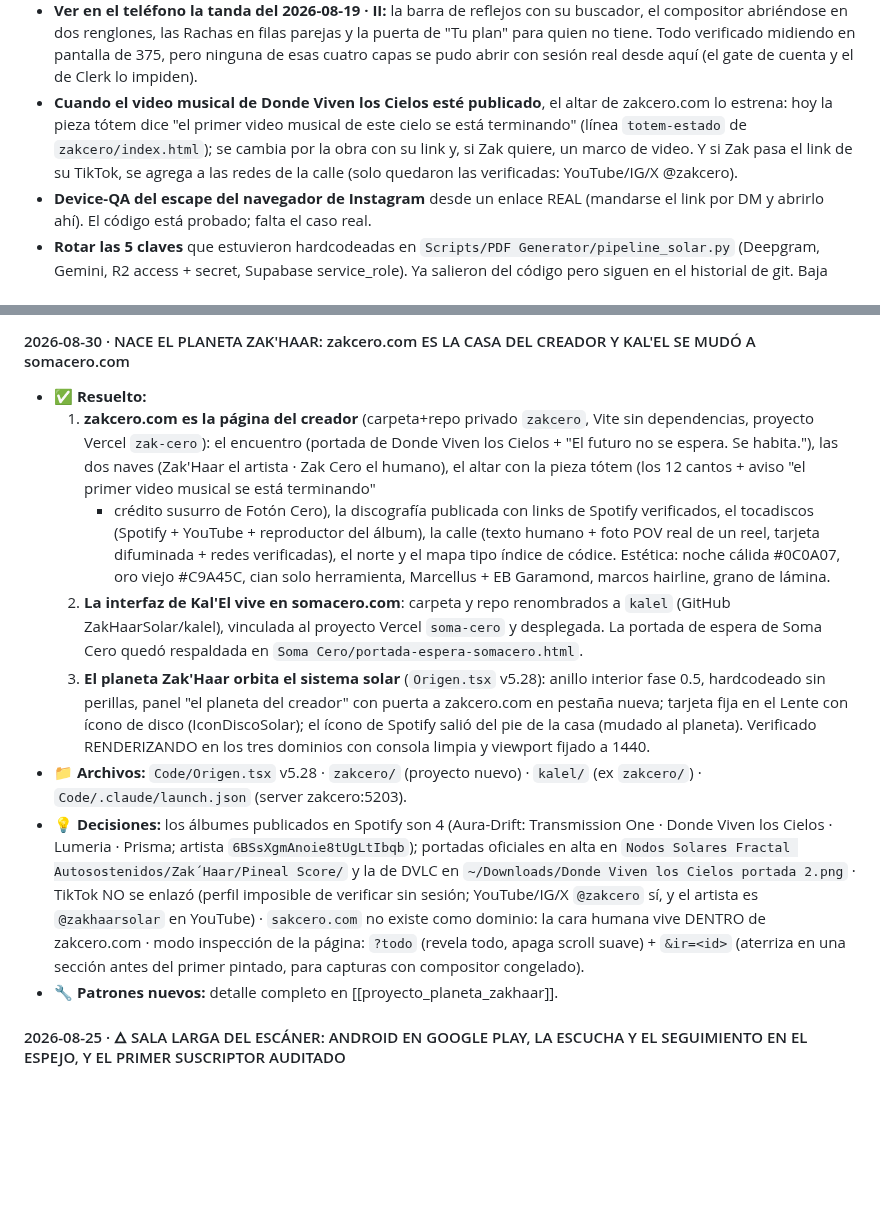
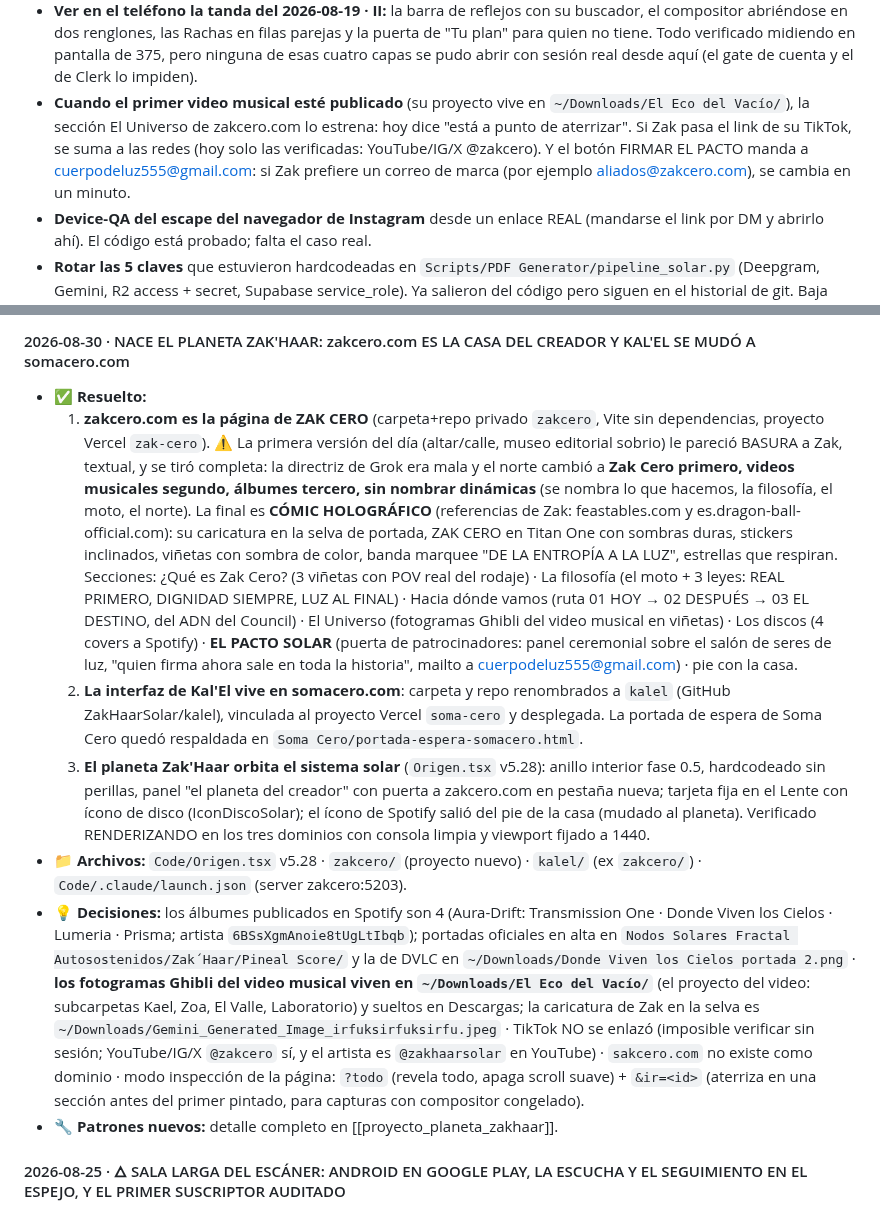
Before and after one commit to ZakHaarSolar/rsv-admin, a Markdown page: CLAUDE_maestro_RESPALDO.md, 2 parts joined by grey strips. Rendered like a GitHub page; blank space fills up the shorter version.

Commit message:
El maestro registra el renacer comic de zakcero.com

```diff
--- a/CLAUDE_maestro_RESPALDO.md
+++ b/CLAUDE_maestro_RESPALDO.md
@@ -1220,12 +1220,13 @@ Android: **pública en Google Play** (vc7). Detalle en
   parejas y la puerta de "Tu plan" para quien no tiene. Todo verificado midiendo
   en pantalla de 375, pero ninguna de esas cuatro capas se pudo abrir con sesión
   real desde aquí (el gate de cuenta y el de Clerk lo impiden).
-- **Cuando el video musical de Donde Viven los Cielos esté publicado**, el
-  altar de zakcero.com lo estrena: hoy la pieza tótem dice "el primer video
-  musical de este cielo se está terminando" (línea `totem-estado` de
-  `zakcero/index.html`); se cambia por la obra con su link y, si Zak quiere,
-  un marco de video. Y si Zak pasa el link de su TikTok, se agrega a las
-  redes de la calle (solo quedaron las verificadas: YouTube/IG/X @zakcero).
+- **Cuando el primer video musical esté publicado** (su proyecto vive en
+  `~/Downloads/El Eco del Vacío/`), la sección El Universo de zakcero.com lo
+  estrena: hoy dice "está a punto de aterrizar". Si Zak pasa el link de su
+  TikTok, se suma a las redes (hoy solo las verificadas: YouTube/IG/X
+  @zakcero). Y el botón FIRMAR EL PACTO manda a cuerpodeluz555@gmail.com:
+  si Zak prefiere un correo de marca (por ejemplo aliados@zakcero.com), se
+  cambia en un minuto.
 - **Device-QA del escape del navegador de Instagram** desde un enlace REAL
   (mandarse el link por DM y abrirlo ahí). El código está probado; falta el
   caso real.
@@ -2702,17 +2703,24 @@ llevaba meses como "comportamiento viejo" documentado en un comentario.
 #### 2026-08-30 · NACE EL PLANETA ZAK'HAAR: zakcero.com ES LA CASA DEL CREADOR Y KAL'EL SE MUDÓ A somacero.com
 
 - ✅ **Resuelto:**
-  1. **zakcero.com es la página del creador** (carpeta+repo privado `zakcero`,
-     Vite sin dependencias, proyecto Vercel `zak-cero`): el encuentro (portada
-     de Donde Viven los Cielos + "El futuro no se espera. Se habita."), las dos
-     naves (Zak'Haar el artista · Zak Cero el humano), el altar con la pieza
-     tótem (los 12 cantos + aviso "el primer video musical se está terminando"
-     + crédito susurro de Fotón Cero), la discografía publicada con links de
-     Spotify verificados, el tocadiscos (Spotify + YouTube + reproductor del
-     álbum), la calle (texto humano + foto POV real de un reel, tarjeta
-     difuminada + redes verificadas), el norte y el mapa tipo índice de códice.
-     Estética: noche cálida #0C0A07, oro viejo #C9A45C, cian solo herramienta,
-     Marcellus + EB Garamond, marcos hairline, grano de lámina.
+  1. **zakcero.com es la página de ZAK CERO** (carpeta+repo privado `zakcero`,
+     Vite sin dependencias, proyecto Vercel `zak-cero`). ⚠️ La primera versión
+     del día (altar/calle, museo editorial sobrio) le pareció BASURA a Zak,
+     textual, y se tiró completa: la directriz de Grok era mala y el norte
+     cambió a **Zak Cero primero, videos musicales segundo, álbumes tercero,
+     sin nombrar dinámicas** (se nombra lo que hacemos, la filosofía, el moto,
+     el norte). La final es **CÓMIC HOLOGRÁFICO** (referencias de Zak:
+     feastables.com y es.dragon-ball-official.com): su caricatura en la selva
+     de portada, ZAK CERO en Titan One con sombras duras, stickers inclinados,
+     viñetas con sombra de color, banda marquee "DE LA ENTROPÍA A LA LUZ",
+     estrellas que respiran. Secciones: ¿Qué es Zak Cero? (3 viñetas con POV
+     real del rodaje) · La filosofía (el moto + 3 leyes: REAL PRIMERO,
+     DIGNIDAD SIEMPRE, LUZ AL FINAL) · Hacia dónde vamos (ruta 01 HOY → 02
+     DESPUÉS → 03 EL DESTINO, del ADN del Council) · El Universo (fotogramas
+     Ghibli del video musical en viñetas) · Los discos (4 covers a Spotify) ·
+     **EL PACTO SOLAR** (puerta de patrocinadores: panel ceremonial sobre el
+     salón de seres de luz, "quien firma ahora sale en toda la historia",
+     mailto a cuerpodeluz555@gmail.com) · pie con la casa.
   2. **La interfaz de Kal'El vive en somacero.com**: carpeta y repo renombrados
      a `kalel` (GitHub ZakHaarSolar/kalel), vinculada al proyecto Vercel
      `soma-cero` y desplegada. La portada de espera de Soma Cero quedó
@@ -2729,13 +2737,16 @@ llevaba meses como "comportamiento viejo" documentado en un comentario.
   Transmission One · Donde Viven los Cielos · Lumeria · Prisma; artista
   `6BSsXgmAnoie8tUgLtIbqb`); portadas oficiales en alta en
   `Nodos Solares Fractal Autosostenidos/Zak´Haar/Pineal Score/` y la de DVLC
-  en `~/Downloads/Donde Viven los Cielos portada 2.png` · TikTok NO se enlazó
-  (perfil imposible de verificar sin sesión; YouTube/IG/X `@zakcero` sí, y
-  el artista es `@zakhaarsolar` en YouTube) · `sakcero.com` no existe como
-  dominio: la cara humana vive DENTRO de zakcero.com · modo inspección de la
-  página: `?todo` (revela todo, apaga scroll suave) + `&ir=<id>` (aterriza
-  en una sección antes del primer pintado, para capturas con compositor
-  congelado).
+  en `~/Downloads/Donde Viven los Cielos portada 2.png` · **los fotogramas
+  Ghibli del video musical viven en `~/Downloads/El Eco del Vacío/`** (el
+  proyecto del video: subcarpetas Kael, Zoa, El Valle, Laboratorio) y sueltos
+  en Descargas; la caricatura de Zak en la selva es
+  `~/Downloads/Gemini_Generated_Image_irfuksirfuksirfu.jpeg` · TikTok NO se
+  enlazó (imposible verificar sin sesión; YouTube/IG/X `@zakcero` sí, y el
+  artista es `@zakhaarsolar` en YouTube) · `sakcero.com` no existe como
+  dominio · modo inspección de la página: `?todo` (revela todo, apaga scroll
+  suave) + `&ir=<id>` (aterriza en una sección antes del primer pintado,
+  para capturas con compositor congelado).
 - 🔧 **Patrones nuevos:** detalle completo en [[proyecto_planeta_zakhaar]].
 
 #### 2026-08-25 · 🜂 SALA LARGA DEL ESCÁNER: ANDROID EN GOOGLE PLAY, LA ESCUCHA Y EL SEGUIMIENTO EN EL ESPEJO, Y EL PRIMER SUSCRIPTOR AUDITADO
```
